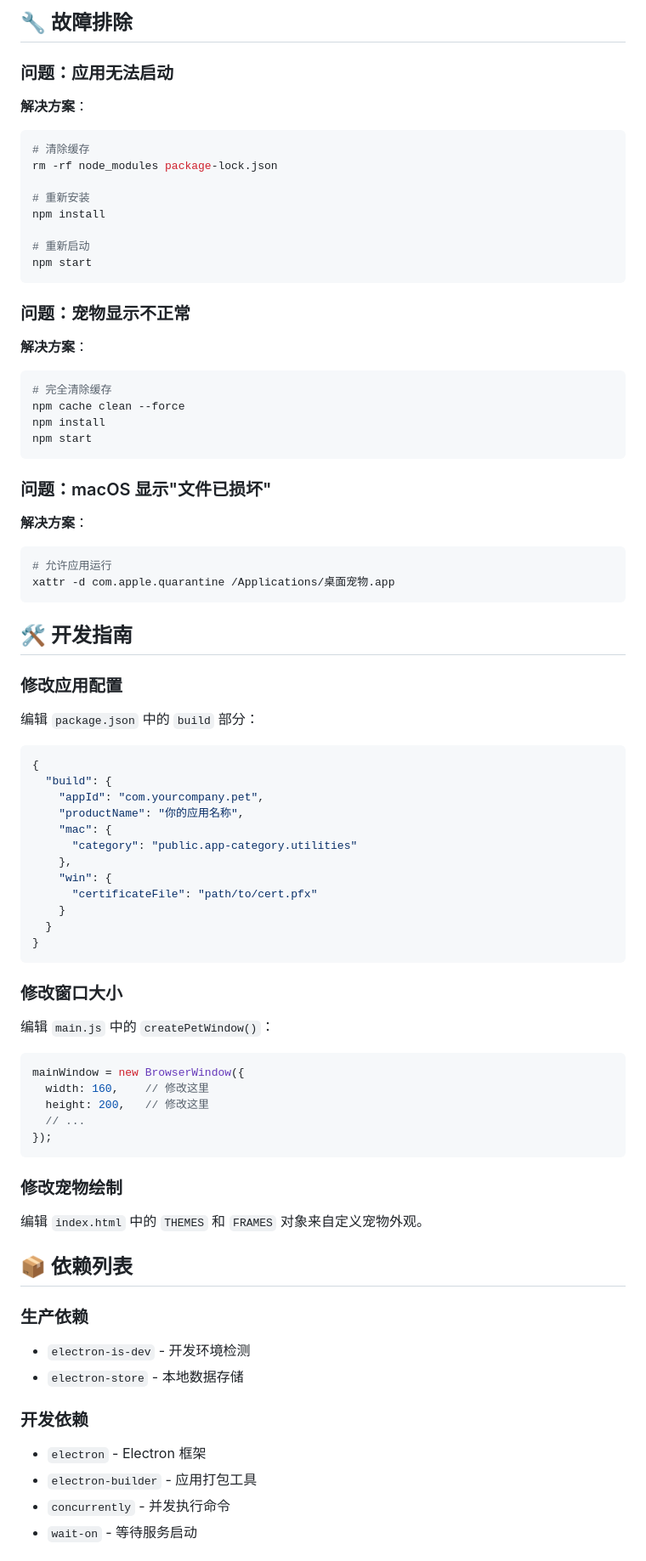
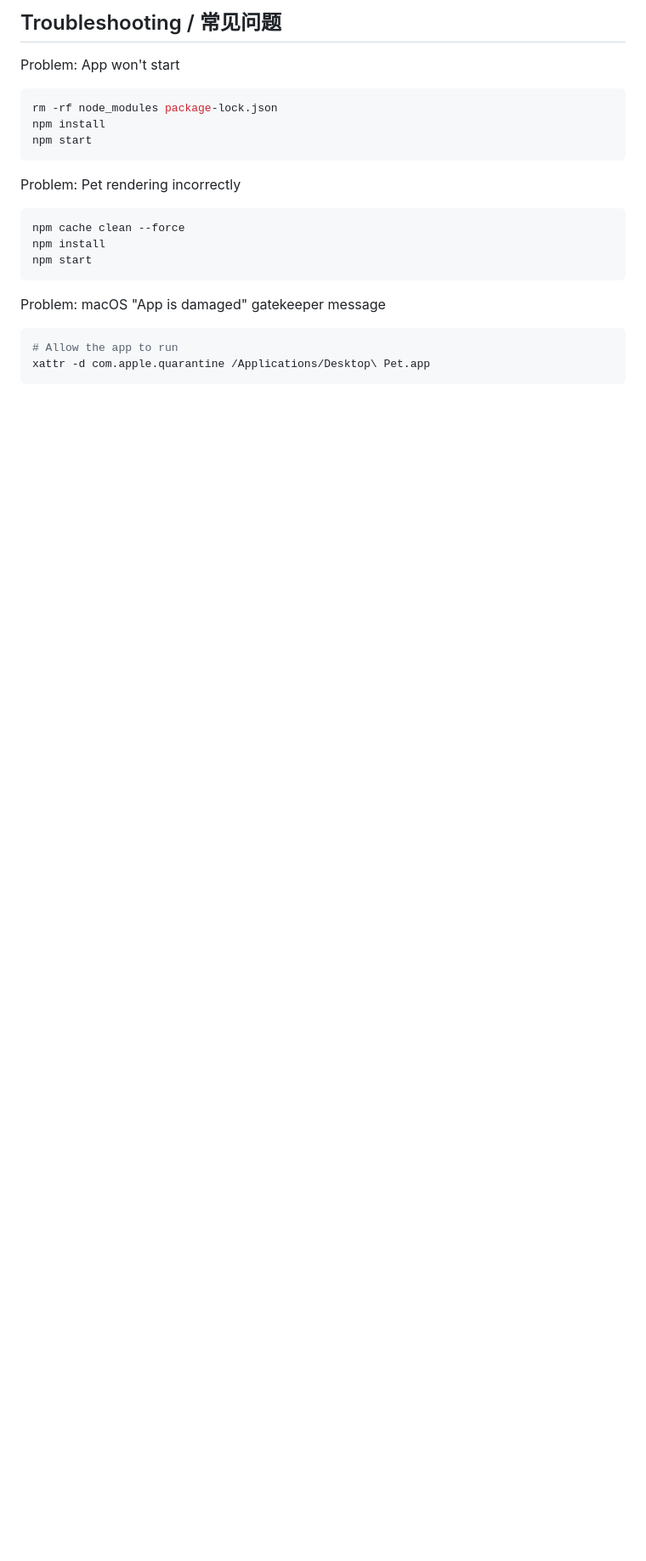
Before and after one commit to suisuizhu0529-ai/desktop-pet, a Markdown page: README.md, the part around one of its changes. Shown at 85% size. Rendered like a GitHub page; blank space fills up the shorter version.

````diff
--- a/README.md
+++ b/README.md
@@ -153,84 +120,25 @@ npm run electron-build
 
-## 🔧 故障排除
+## Troubleshooting / 常见问题
 
-### 问题：应用无法启动
+Problem: App won't start
 
-**解决方案**：
 ```bash
-# 清除缓存
 rm -rf node_modules package-lock.json
-
-# 重新安装
 npm install
-
-# 重新启动
 npm start
 ```
 
-### 问题：宠物显示不正常
+Problem: Pet rendering incorrectly
 
-**解决方案**：
 ```bash
-# 完全清除缓存
 npm cache clean --force
 npm install
 npm start
 ```
 
-### 问题：macOS 显示"文件已损坏"
+Problem: macOS "App is damaged" gatekeeper message
 
-**解决方案**：
 ```bash
-# 允许应用运行
-xattr -d com.apple.quarantine /Applications/桌面宠物.app
+# Allow the app to run
+xattr -d com.apple.quarantine /Applications/Desktop\ Pet.app
 ```
-
-## 🛠️ 开发指南
-
-### 修改应用配置
-
-编辑 `package.json` 中的 `build` 部分：
-
-```json
-{
-  "build": {
-    "appId": "com.yourcompany.pet",
-    "productName": "你的应用名称",
-    "mac": {
-      "category": "public.app-category.utilities"
-    },
-    "win": {
-      "certificateFile": "path/to/cert.pfx"
-    }
-  }
-}
-```
-
-### 修改窗口大小
-
-编辑 `main.js` 中的 `createPetWindow()`：
-
-```javascript
-mainWindow = new BrowserWindow({
-  width: 160,    // 修改这里
-  height: 200,   // 修改这里
-  // ...
-});
-```
-
-### 修改宠物绘制
-
-编辑 `index.html` 中的 `THEMES` 和 `FRAMES` 对象来自定义宠物外观。
-
-## 📦 依赖列表
-
-### 生产依赖
-- `electron-is-dev` - 开发环境检测
-- `electron-store` - 本地数据存储
-
-### 开发依赖
-- `electron` - Electron 框架
-- `electron-builder` - 应用打包工具
-- `concurrently` - 并发执行命令
-- `wait-on` - 等待服务启动
-
````
Also changed, not shown: other parts of README.md (+99 -137 lines).
